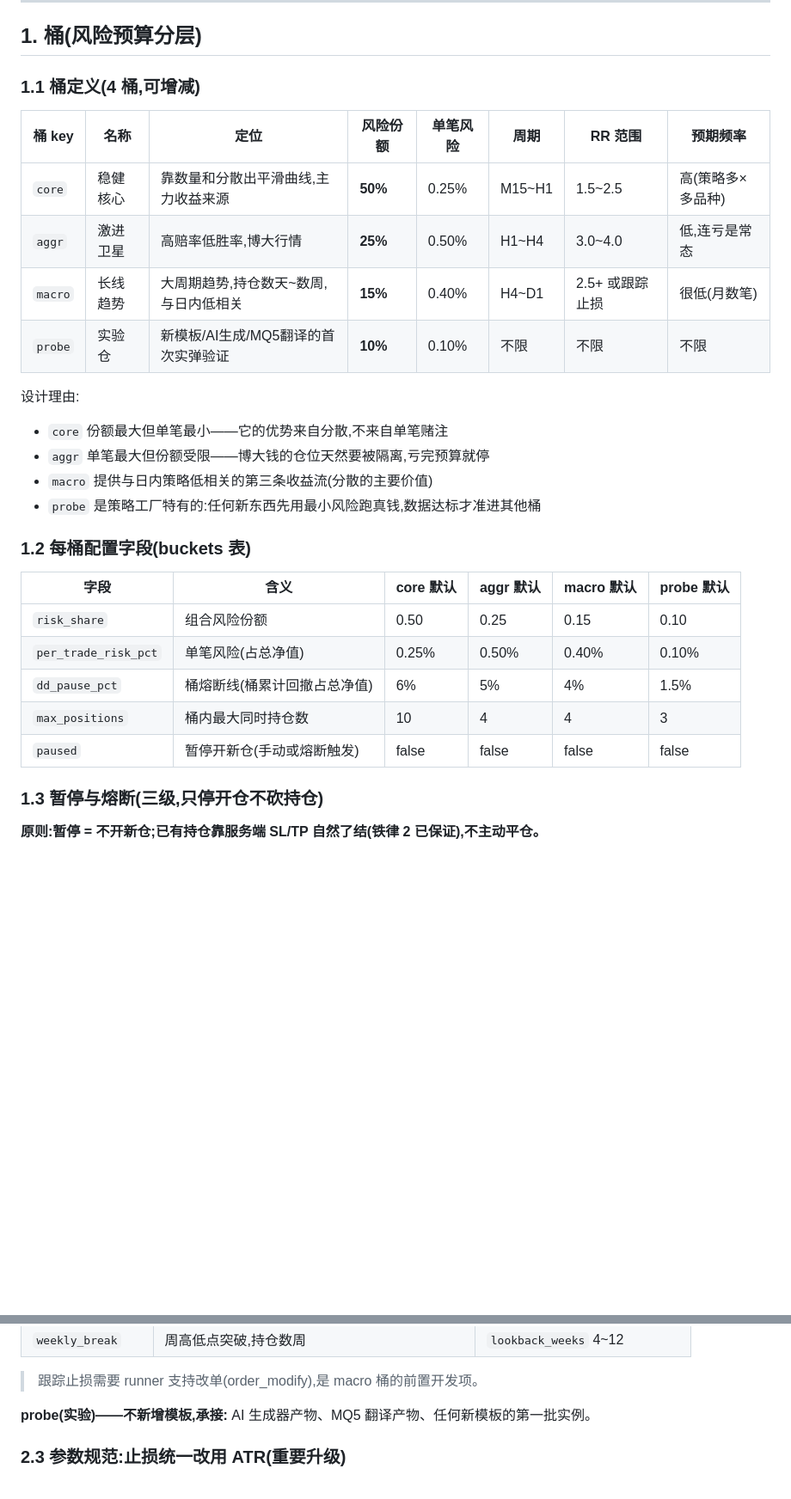
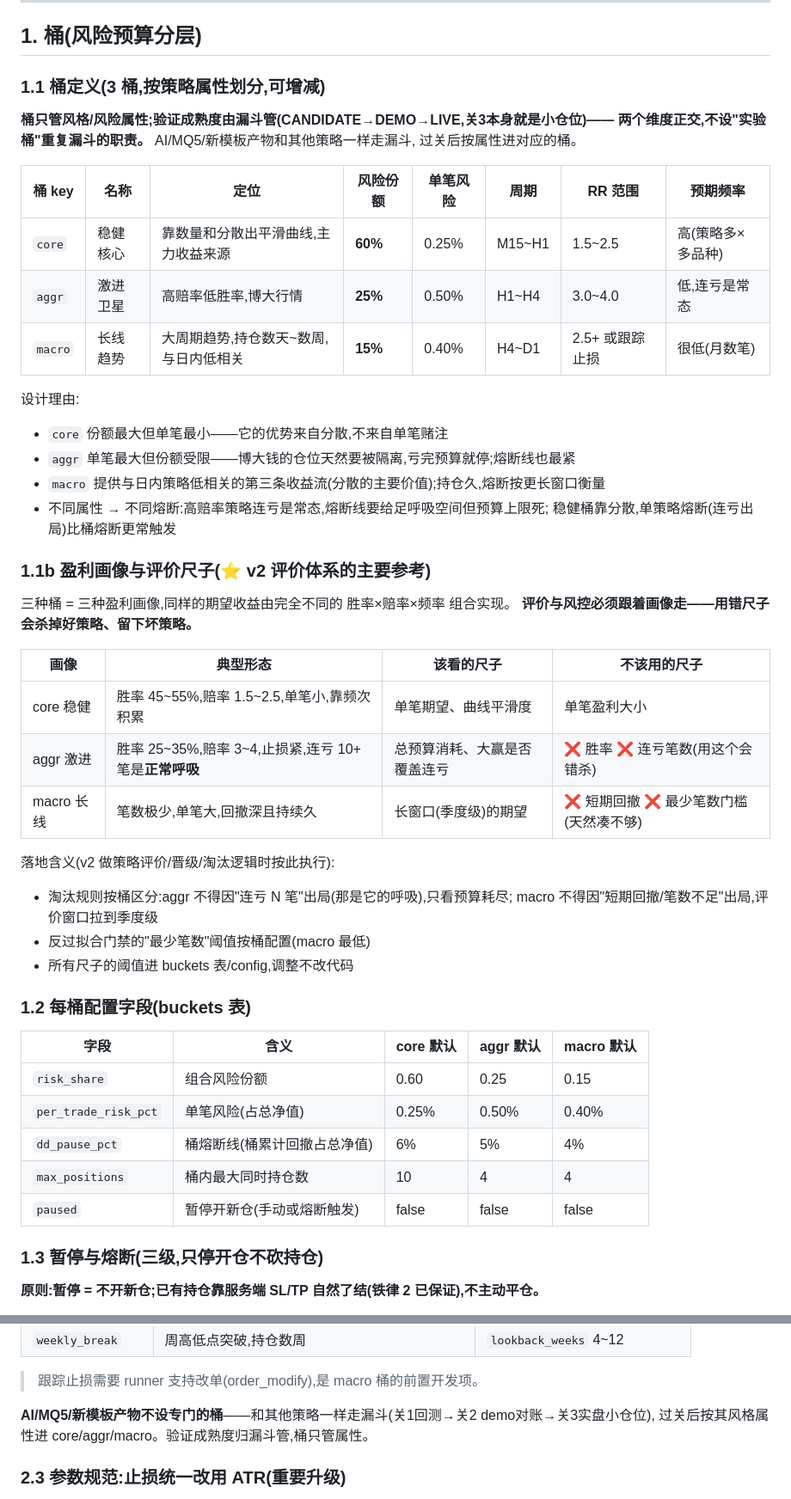
Before and after one commit to cloudformer/mt5_factory, a Markdown page: STRATEGY.md, 2 parts joined by grey strips. Shown at 86% size. Rendered like a GitHub page; blank space fills up the shorter version.

Commit message:
STRATEGY: 1.1b 盈利画像与评价尺子 (v2评价体系主要参考, 淘汰规则按桶区分)

```diff
--- a/STRATEGY.md
+++ b/STRATEGY.md
@@ -25,30 +25,51 @@
 
 ## 1. 桶(风险预算分层)
 
-### 1.1 桶定义(4 桶,可增减)
+### 1.1 桶定义(3 桶,按策略属性划分,可增减)
+
+**桶只管风格/风险属性;验证成熟度由漏斗管(CANDIDATE→DEMO→LIVE,关3本身就是小仓位)——
+两个维度正交,不设"实验桶"重复漏斗的职责。** AI/MQ5/新模板产物和其他策略一样走漏斗,
+过关后按属性进对应的桶。
 
 | 桶 key | 名称 | 定位 | 风险份额 | 单笔风险 | 周期 | RR 范围 | 预期频率 |
 |--------|------|------|---------|---------|------|---------|---------|
-| `core` | 稳健核心 | 靠数量和分散出平滑曲线,主力收益来源 | **50%** | 0.25% | M15~H1 | 1.5~2.5 | 高(策略多×多品种) |
+| `core` | 稳健核心 | 靠数量和分散出平滑曲线,主力收益来源 | **60%** | 0.25% | M15~H1 | 1.5~2.5 | 高(策略多×多品种) |
 | `aggr` | 激进卫星 | 高赔率低胜率,博大行情 | **25%** | 0.50% | H1~H4 | 3.0~4.0 | 低,连亏是常态 |
 | `macro` | 长线趋势 | 大周期趋势,持仓数天~数周,与日内低相关 | **15%** | 0.40% | H4~D1 | 2.5+ 或跟踪止损 | 很低(月数笔) |
-| `probe` | 实验仓 | 新模板/AI生成/MQ5翻译的首次实弹验证 | **10%** | 0.10% | 不限 | 不限 | 不限 |
 
 设计理由:
 - `core` 份额最大但单笔最小——它的优势来自分散,不来自单笔赌注
-- `aggr` 单笔最大但份额受限——博大钱的仓位天然要被隔离,亏完预算就停
-- `macro` 提供与日内策略低相关的第三条收益流(分散的主要价值)
-- `probe` 是策略工厂特有的:任何新东西先用最小风险跑真钱,数据达标才准进其他桶
+- `aggr` 单笔最大但份额受限——博大钱的仓位天然要被隔离,亏完预算就停;熔断线也最紧
+- `macro` 提供与日内策略低相关的第三条收益流(分散的主要价值);持仓久,熔断按更长窗口衡量
+- 不同属性 → 不同熔断:高赔率策略连亏是常态,熔断线要给足呼吸空间但预算上限死;
+  稳健桶靠分散,单策略熔断(连亏出局)比桶熔断更常触发
+
+### 1.1b 盈利画像与评价尺子(⭐ v2 评价体系的主要参考)
+
+三种桶 = 三种盈利画像,同样的期望收益由完全不同的 胜率×赔率×频率 组合实现。
+**评价与风控必须跟着画像走——用错尺子会杀掉好策略、留下坏策略。**
+
+| 画像 | 典型形态 | 该看的尺子 | 不该用的尺子 |
+|------|---------|-----------|-------------|
+| core 稳健 | 胜率 45~55%,赔率 1.5~2.5,单笔小,靠频次积累 | 单笔期望、曲线平滑度 | 单笔盈利大小 |
+| aggr 激进 | 胜率 25~35%,赔率 3~4,止损紧,连亏 10+ 笔是**正常呼吸** | 总预算消耗、大赢是否覆盖连亏 | ❌ 胜率 ❌ 连亏笔数(用这个会错杀) |
+| macro 长线 | 笔数极少,单笔大,回撤深且持续久 | 长窗口(季度级)的期望 | ❌ 短期回撤 ❌ 最少笔数门槛(天然凑不够) |
+
+落地含义(v2 做策略评价/晋级/淘汰逻辑时按此执行):
+- 淘汰规则按桶区分:aggr 不得因"连亏 N 笔"出局(那是它的呼吸),只看预算耗尽;
+  macro 不得因"短期回撤/笔数不足"出局,评价窗口拉到季度级
+- 反过拟合门禁的"最少笔数"阈值按桶配置(macro 最低)
+- 所有尺子的阈值进 buckets 表/config,调整不改代码
 
 ### 1.2 每桶配置字段(buckets 表)
 
-| 字段 | 含义 | core 默认 | aggr 默认 | macro 默认 | probe 默认 |
-|------|------|-----------|-----------|------------|------------|
-| `risk_share` | 组合风险份额 | 0.50 | 0.25 | 0.15 | 0.10 |
-| `per_trade_risk_pct` | 单笔风险(占总净值) | 0.25% | 0.50% | 0.40% | 0.10% |
-| `dd_pause_pct` | 桶熔断线(桶累计回撤占总净值) | 6% | 5% | 4% | 1.5% |
-| `max_positions` | 桶内最大同时持仓数 | 10 | 4 | 4 | 3 |
-| `paused` | 暂停开新仓(手动或熔断触发) | false | false | false | false |
+| 字段 | 含义 | core 默认 | aggr 默认 | macro 默认 |
+|------|------|-----------|-----------|------------|
+| `risk_share` | 组合风险份额 | 0.60 | 0.25 | 0.15 |
+| `per_trade_risk_pct` | 单笔风险(占总净值) | 0.25% | 0.50% | 0.40% |
+| `dd_pause_pct` | 桶熔断线(桶累计回撤占总净值) | 6% | 5% | 4% |
+| `max_positions` | 桶内最大同时持仓数 | 10 | 4 | 4 |
+| `paused` | 暂停开新仓(手动或熔断触发) | false | false | false |
 
 ### 1.3 暂停与熔断(三级,只停开仓不砍持仓)
 
@@ -109,7 +130,8 @@ min_volume:              0.01    # 手数下限(券商约束)
 
 > 跟踪止损需要 runner 支持改单(order_modify),是 macro 桶的前置开发项。
 
-**probe(实验)——不新增模板,承接:** AI 生成器产物、MQ5 翻译产物、任何新模板的第一批实例。
+**AI/MQ5/新模板产物不设专门的桶**——和其他策略一样走漏斗(关1回测→关2 demo对账→关3实盘小仓位),
+过关后按其风格属性进 core/aggr/macro。验证成熟度归漏斗管,桶只管属性。
 
 ### 2.3 参数规范:止损统一改用 ATR(重要升级)
 
```
Also changed, not shown: other parts of STRATEGY.md (+3 -5 lines), DEVELOPMENT.md (+12 -0 lines).
